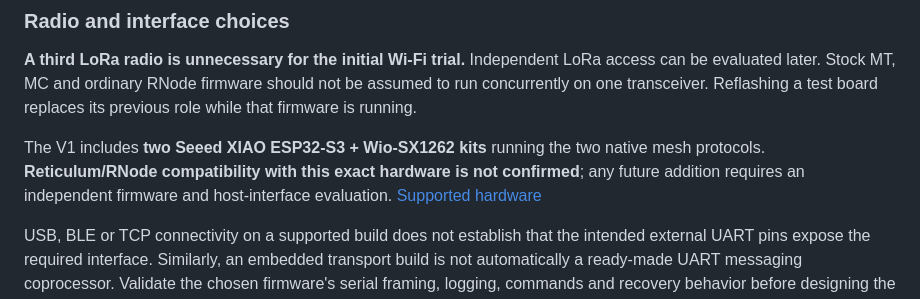
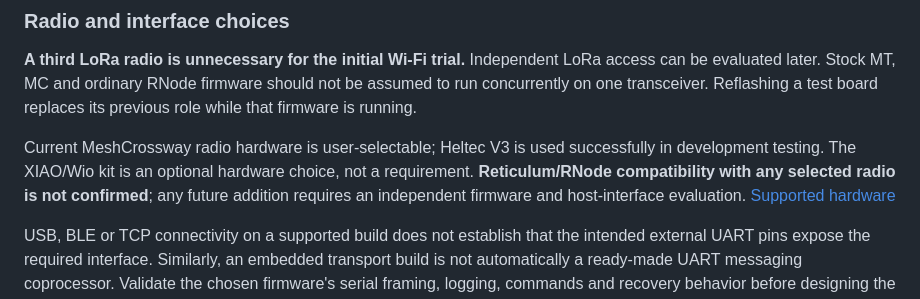
Before and after one commit to Renbrant/MeshCrossway, a Markdown page: docs/reticulum-future-integration.md, the part around the change. GitHub-like rendering.

Commit message:
Clarify optional XIAO/Wio references

```diff
--- a/docs/reticulum-future-integration.md
+++ b/docs/reticulum-future-integration.md
@@ -165,7 +165,7 @@ These are options for evaluation, not selected components. An external pilot is
 
 **A third LoRa radio is unnecessary for the initial Wi-Fi trial.** Independent LoRa access can be evaluated later. Stock MT, MC and ordinary RNode firmware should not be assumed to run concurrently on one transceiver. Reflashing a test board replaces its previous role while that firmware is running.
 
-The V1 includes **two Seeed XIAO ESP32-S3 + Wio-SX1262 kits** running the two native mesh protocols. **Reticulum/RNode compatibility with this exact hardware is not confirmed**; any future addition requires an independent firmware and host-interface evaluation. [Supported hardware][RNS-hardware]
+Current MeshCrossway radio hardware is user-selectable; Heltec V3 is used successfully in development testing. The XIAO/Wio kit is an optional hardware choice, not a requirement. **Reticulum/RNode compatibility with any selected radio is not confirmed**; any future addition requires an independent firmware and host-interface evaluation. [Supported hardware][RNS-hardware]
 
 USB, BLE or TCP connectivity on a supported build does not establish that the intended external UART pins expose the required interface. Similarly, an embedded transport build is not automatically a ready-made UART messaging coprocessor. Validate the chosen firmware's serial framing, logging, commands and recovery behavior before designing the adapter. [RNode interfaces][RNS-interfaces], [microReticulum transport firmware][MICRO-FIRMWARE]
 
```
